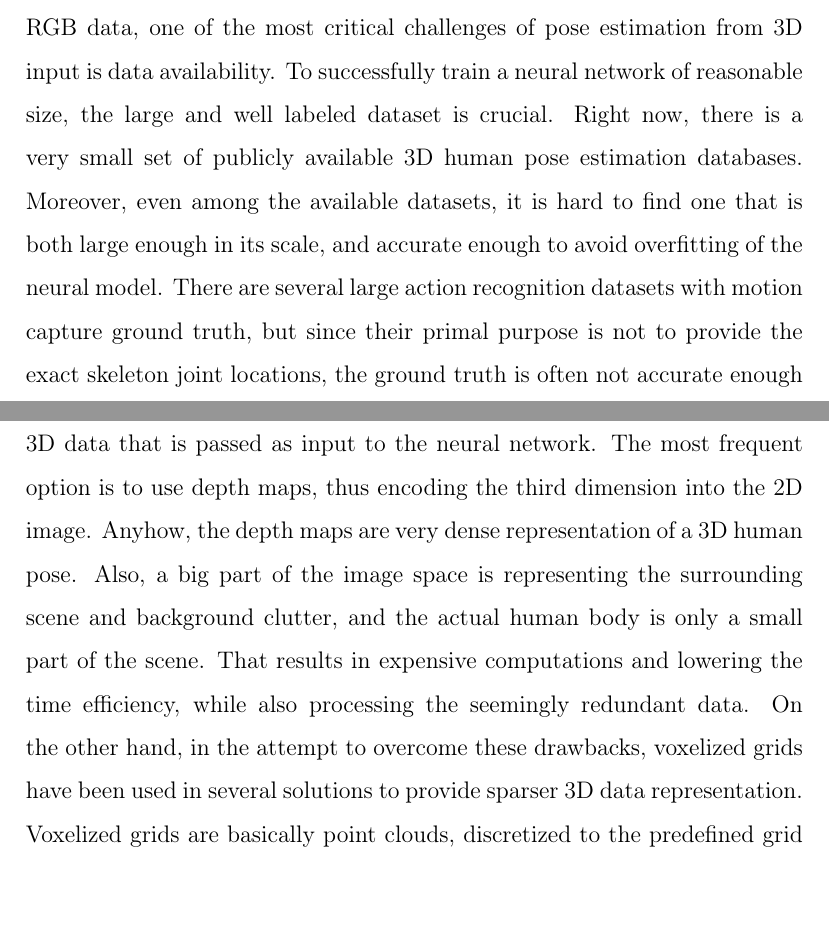
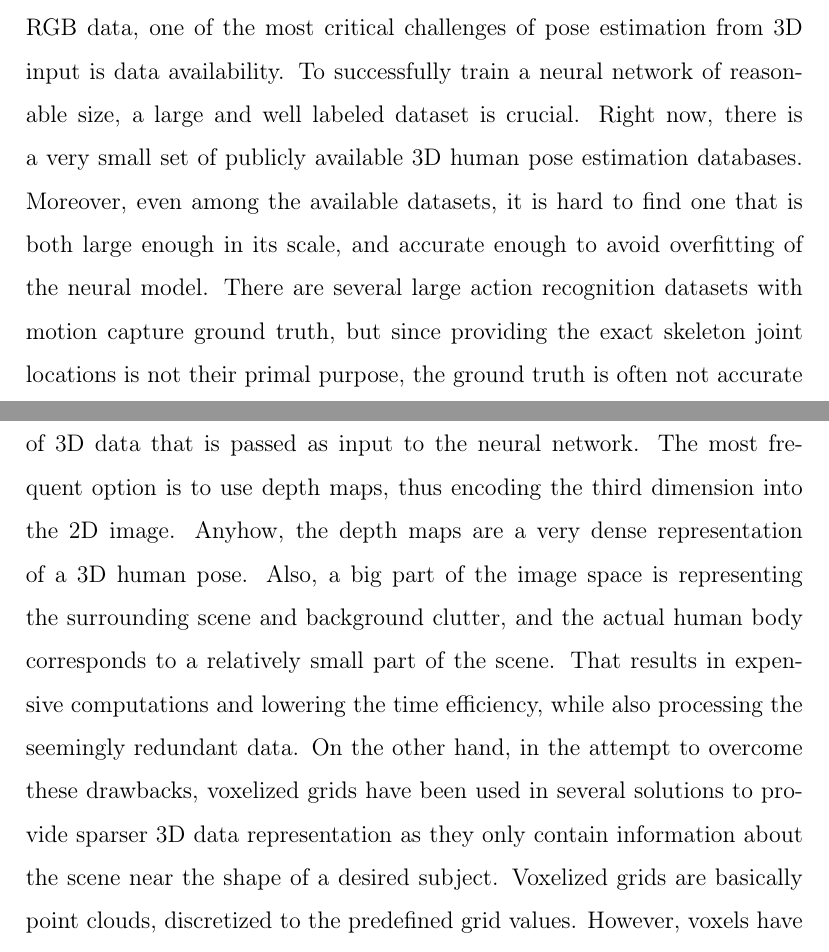
Before and after one commit to danasko/master_thesis, a LaTeX thesis (document/main.tex, which reads document/02motivation.tex): two parts of pages 15 and 16 of 59, joined at a grey line, cut so that both start at the same text, the shorter picture padded with empty space. Compiled offline with pdfLaTeX.

Commit message:
doc updates

```diff
--- a/document/02motivation.tex
+++ b/document/02motivation.tex
@@ -2,13 +2,13 @@
 
 The task of human pose estimation attracts a lot of attention among deep learning researchers, mainly because of its frequent usage in virtual and augmented reality, action recognition, surveillance, human-robot interaction, trajectory prediction or motion-based human identification. Although a lot has been achieved in the 3D human pose estimation task, there are still many challenges nowadays, which are not easy to overcome.\par
 \vspace{5mm}
-\noindent Since most of the research is currently focused on estimating the pose from RGB data, one of the most critical challenges of pose estimation from 3D input is data availability. To successfully train a neural network of reasonable size, the large and well labeled dataset is crucial. Right now, there is a very small set of publicly available 3D human pose estimation databases. Moreover, even among the available datasets, it is hard to find one that is both large enough in its scale, and accurate enough to avoid overfitting of the neural model. There are several large action recognition datasets with motion capture ground truth, but since their primal purpose is not to provide the exact skeleton joint locations, the ground truth is often not accurate enough for the task of pose estimation.\par
+\noindent Since most of the research is currently focused on estimating the pose from RGB data, one of the most critical challenges of pose estimation from 3D input is data availability. To successfully train a neural network of reasonable size, a large and well labeled dataset is crucial. Right now, there is a very small set of publicly available 3D human pose estimation databases. Moreover, even among the available datasets, it is hard to find one that is both large enough in its scale, and accurate enough to avoid overfitting of the neural model. There are several large action recognition datasets with motion capture ground truth, but since providing the exact skeleton joint locations is not their primal purpose, the ground truth is often not accurate enough for the task of pose estimation.\par
 \vspace{5mm}
 \noindent Due to the lack of the accessible depth data, many researchers have recently used their own recorded depth datasets to evaluate the results of their proposed method. However, this leads to the fact, that it is difficult to objectively compare the particular methods to each other, because the recorded databases are often not published.
 % tu pripadne dat, ze to je hlavny dovod, preco by sme chceli v ramci tejto prace nahrat a zverejnit ? vlastny depth dataset, a prispiet tak do komunity deep learning researcherov zoberajucich sa touto problematikou
 It is important to mention, that recording of a quality depth dataset is not a trivial task, mainly since the expensive motion capture system is usually required to obtain accurate ground truth labels, which also limits us to indoor scenes. The usual workaround is to use the Kinect camera for recording, which can also directly extract the 3D skeleton joint coordinates, even though still working well only in indoor scenes.\par
 \vspace{5mm}
-\noindent Another issue concerning pose estimation from 3D data is the actual type of 3D data that is passed as input to the neural network. The most frequent option is to use depth maps, thus encoding the third dimension into the 2D image. Anyhow, the depth maps are very dense representation of a 3D human pose. Also, a big part of the image space is representing the surrounding scene and background clutter, and the actual human body is only a small part of the scene. That results in expensive computations and lowering the time efficiency, while also processing the seemingly redundant data. On the other hand, in the attempt to overcome these drawbacks, voxelized grids have been used in several solutions to provide sparser 3D data representation. Voxelized grids are basically point clouds, discretized to the predefined grid values. However, voxels have their shortcomings too. One thing is that voxels require 3D convolution operations, which are rather demanding in terms of memory, time, and computing power. Moreover, the conversion of point clouds into the voxelized grids can be time-consuming itself.\par
+\noindent Another issue concerning pose estimation from 3D data is the actual type of 3D data that is passed as input to the neural network. The most frequent option is to use depth maps, thus encoding the third dimension into the 2D image. Anyhow, the depth maps are a very dense representation of a 3D human pose. Also, a big part of the image space is representing the surrounding scene and background clutter, and the actual human body corresponds to a relatively small part of the scene. That results in expensive computations and lowering the time efficiency, while also processing the seemingly redundant data. On the other hand, in the attempt to overcome these drawbacks, voxelized grids have been used in several solutions to provide sparser 3D data representation as they only contain information about the scene near the shape of a desired subject. Voxelized grids are basically point clouds, discretized to the predefined grid values. However, voxels have their shortcomings too. One thing is that voxels require 3D convolution operations, which are rather demanding in terms of memory, time, and computing power. Moreover, the conversion of point clouds into the voxelized grids can be time-consuming itself.\par
 \vspace{5mm}
 \noindent The aim of our thesis is to develop a 3D human pose estimation pipeline based on neural network, which takes 3D data (in a form of a point cloud or a depth map) as input and outputs the 3D skeleton joint coordinates. % TODO upravit na striktne 3d data vo forme point cloudov ?
 Our goal is to propose our own model, in addition to implementing several well-performing models proposed in existing papers. Next, we aim to evaluate them on %both existing
```
Also changed, not shown: document/04related_work.tex (+1 -1 lines).
